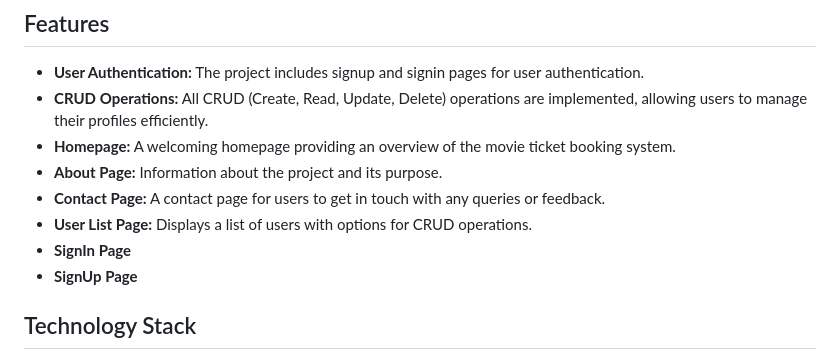
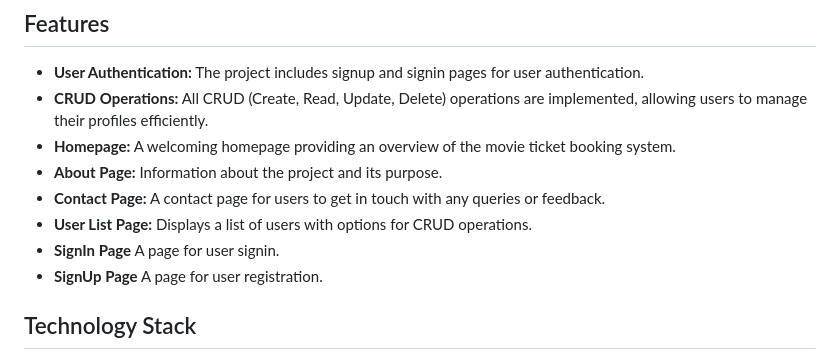
Before and after one commit to ranjeetd8384/MovieTicketBookingWebsite-UsersManagementSystem-, a Markdown page: README.md, the part around the change. Rendered like a GitHub page.

```diff
--- a/README.md
+++ b/README.md
@@ -20,8 +20,8 @@ This project is a Movie Ticket Booking System with a focus on user management. I
 - **About Page:** Information about the project and its purpose.
 - **Contact Page:** A contact page for users to get in touch with any queries or feedback.
 - **User List Page:** Displays a list of users with options for CRUD operations.
-- **SignIn Page**
-- **SignUp Page**
+- **SignIn Page** A page for user signin.
+- **SignUp Page** A page for user registration.
 
 ## Technology Stack
 - **Backend:** Spring Boot, Java
```
